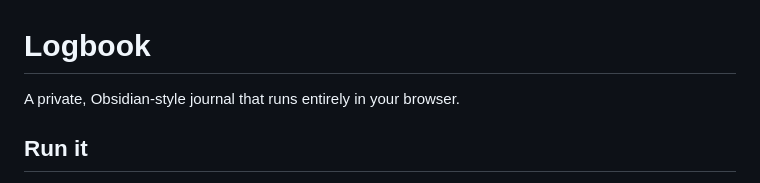
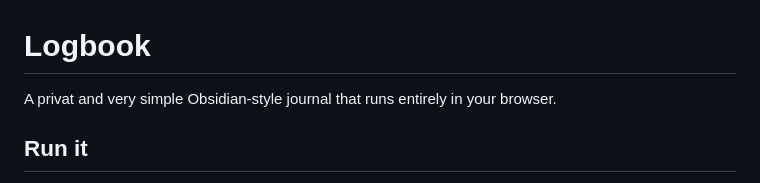
Before and after one commit to Exceed-afk/Feeblest-s-Logbook, a Markdown page: README.md, the part around the change. Drawn GitHub-style.

```diff
--- a/README.md
+++ b/README.md
@@ -1,6 +1,6 @@
 # Logbook
 
-A private, Obsidian-style journal that runs entirely in your browser.
+A privat and very simple Obsidian-style journal that runs entirely in your browser.
 
 ## Run it
 
```
